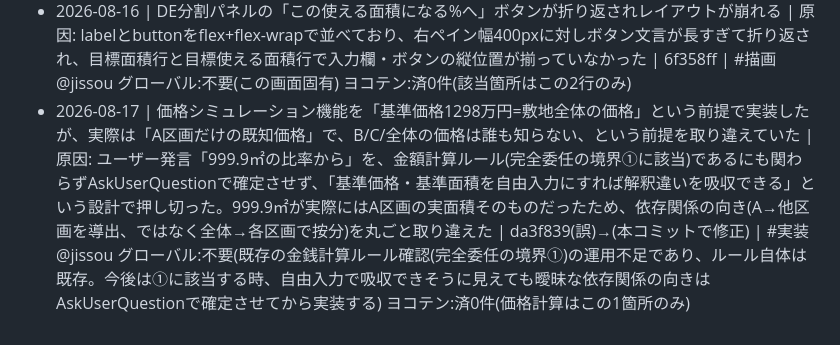
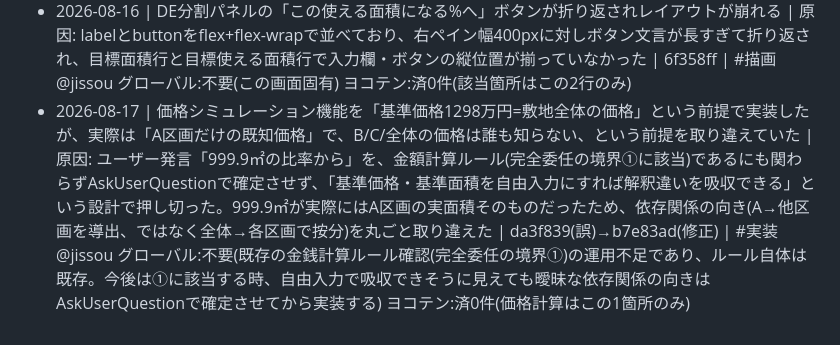
Before and after one commit to neguracg/kouteisa, a Markdown page: docs/BUGLOG.md, the part around the change. Rendered like a GitHub page.

Commit message:
BUGLOG: コミットハッシュを追記 [BUGLOG不要]

```diff
--- a/docs/BUGLOG.md
+++ b/docs/BUGLOG.md
@@ -5,4 +5,4 @@
 - 2026-08-16 | 平坦度(新方式)の切土/盛土バッジが基準ラインの区間(path)ごとに配置され、意図した1組でなく2組(4個)出ていた | 原因: drawCutFillBadges()をdrawFlatContours()のpaths.forEach内で呼んでおり、dh=0の等高線が複数の分離した区間に分かれる敷地では区間の数だけバッジ対が生成されていた。ユーザー指摘で発覚 | 283a655 | #実装 @jissou グローバル:不要(この機能固有) ヨコテン:済0件(バッジ生成箇所はこの1関数のみ)
 - 2026-08-16 | 平坦度(新方式)の切土/盛土バッジが変な位置に出る | 原因: バッジ配置がdh=0等高線の最長区間の中点における「隣接2点だけの接線」から法線方向を求め、格子1〜2マス分(3〜4m)のオフセットで高低を判定していた。marching squaresの等高線はDEMノイズで局所的に折れ曲がりやすく、隣接2点だけの接線は不安定で、境界ギリギリの位置に着地したり誤判定することがあった。ユーザー指摘で発覚(「制御難しければ機能撤回も可」との申し出を受けたが、より単純で頑丈な代替方式があったため撤回せず修正) | 892808d,283a655(旧実装)→20b5ec5(修正) | #実装 @jissou グローバル:済(局所的な等高線接線から向きを推定する設計は本質的にノイズに弱い。連結領域の重心のような大域的な統計量を使う方が頑丈、という教訓は他プロジェクトの方向表示にも汎用) ヨコテン:済0件(バッジ配置ロジックはこの1関数のみ)
 - 2026-08-16 | DE分割パネルの「この使える面積になる%へ」ボタンが折り返されレイアウトが崩れる | 原因: labelとbuttonをflex+flex-wrapで並べており、右ペイン幅400pxに対しボタン文言が長すぎて折り返され、目標面積行と目標使える面積行で入力欄・ボタンの縦位置が揃っていなかった | 6f358ff | #描画 @jissou グローバル:不要(この画面固有) ヨコテン:済0件(該当箇所はこの2行のみ)
-- 2026-08-17 | 価格シミュレーション機能を「基準価格1298万円=敷地全体の価格」という前提で実装したが、実際は「A区画だけの既知価格」で、B/C/全体の価格は誰も知らない、という前提を取り違えていた | 原因: ユーザー発言「999.9㎡の比率から」を、金額計算ルール(完全委任の境界①に該当)であるにも関わらずAskUserQuestionで確定させず、「基準価格・基準面積を自由入力にすれば解釈違いを吸収できる」という設計で押し切った。999.9㎡が実際にはA区画の実面積そのものだったため、依存関係の向き(A→他区画を導出、ではなく全体→各区画で按分)を丸ごと取り違えた | da3f839(誤)→(本コミットで修正) | #実装 @jissou グローバル:不要(既存の金銭計算ルール確認(完全委任の境界①)の運用不足であり、ルール自体は既存。今後は①に該当する時、自由入力で吸収できそうに見えても曖昧な依存関係の向きはAskUserQuestionで確定させてから実装する) ヨコテン:済0件(価格計算はこの1箇所のみ)
+- 2026-08-17 | 価格シミュレーション機能を「基準価格1298万円=敷地全体の価格」という前提で実装したが、実際は「A区画だけの既知価格」で、B/C/全体の価格は誰も知らない、という前提を取り違えていた | 原因: ユーザー発言「999.9㎡の比率から」を、金額計算ルール(完全委任の境界①に該当)であるにも関わらずAskUserQuestionで確定させず、「基準価格・基準面積を自由入力にすれば解釈違いを吸収できる」という設計で押し切った。999.9㎡が実際にはA区画の実面積そのものだったため、依存関係の向き(A→他区画を導出、ではなく全体→各区画で按分)を丸ごと取り違えた | da3f839(誤)→b7e83ad(修正) | #実装 @jissou グローバル:不要(既存の金銭計算ルール確認(完全委任の境界①)の運用不足であり、ルール自体は既存。今後は①に該当する時、自由入力で吸収できそうに見えても曖昧な依存関係の向きはAskUserQuestionで確定させてから実装する) ヨコテン:済0件(価格計算はこの1箇所のみ)
```
